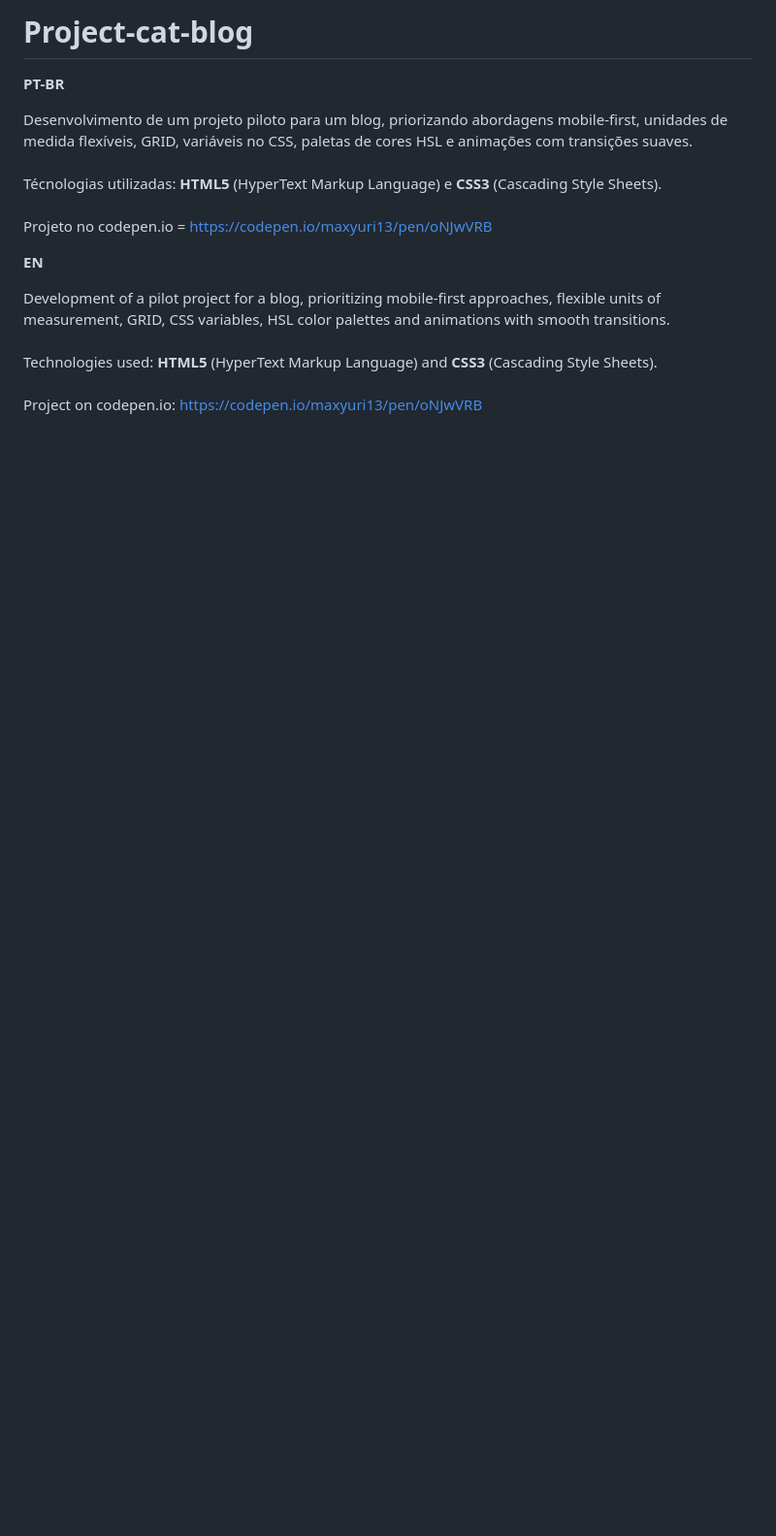
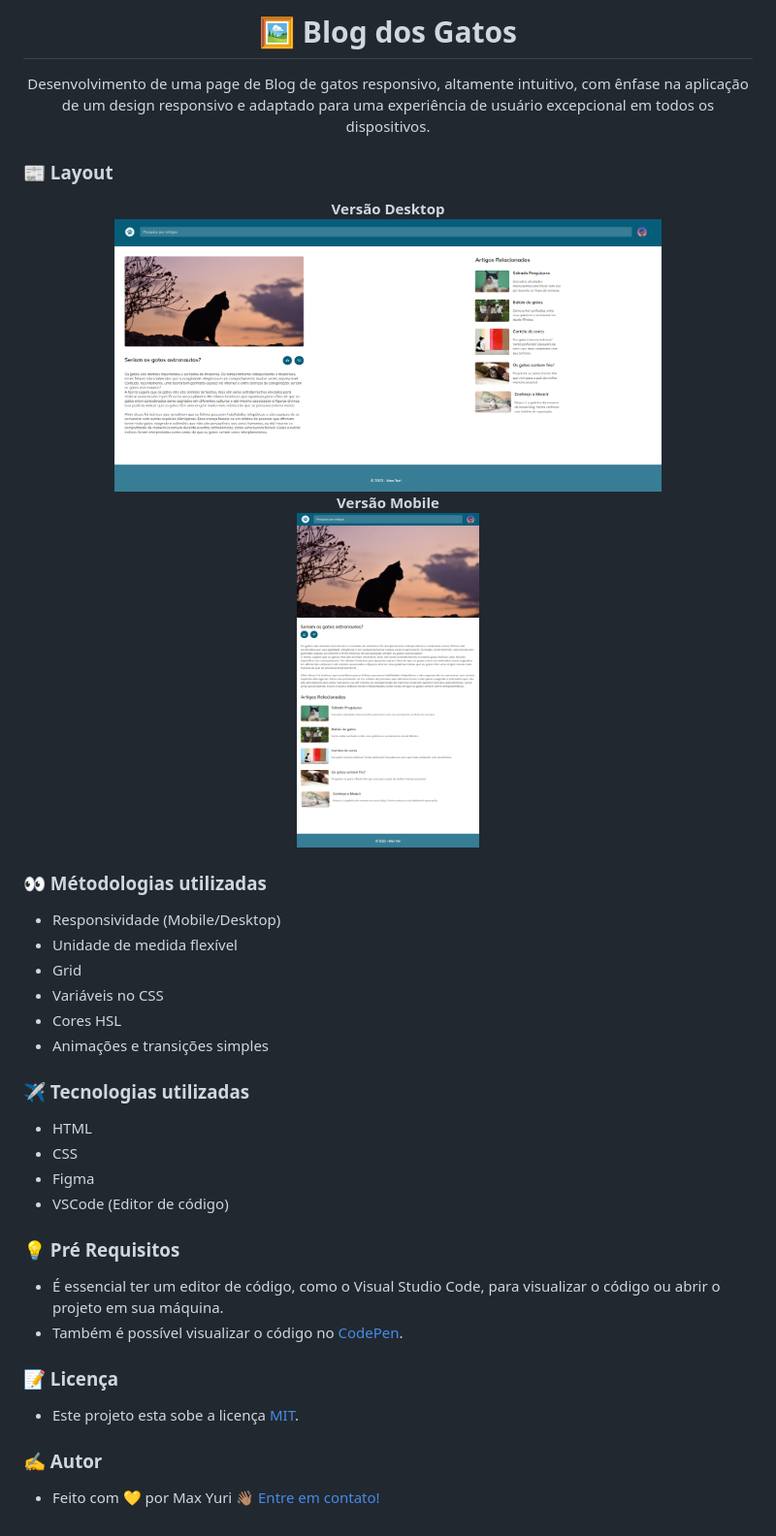
Before and after one commit to maxyuri13/Projects-CSS-HTML, a Markdown page: Projeto 09 - Blog dos gatos/README.MD, the part around the change. Shown: that part at 97% size. GitHub-like rendering; pictures changed too: Projeto 09 - Blog dos gatos/Assets/Blogdosgatos Desktop.png (added), Projeto 09 - Blog dos gatos/Assets/Blogdosgatos Mobile.png (added); blank space fills up the shorter version.

Commit message:
Update Fotoblog and blog dos gatos

```diff
--- a/Projeto 09 - Blog dos gatos/README.MD
+++ b/Projeto 09 - Blog dos gatos/README.MD
@@ -1,17 +1,53 @@
-# Project-cat-blog
+<h1 align="center">
+    🖼 Blog dos Gatos
+</h1>
+<p align="center">
+ Desenvolvimento de uma page de Blog de gatos responsivo, altamente intuitivo, com ênfase na aplicação de um design responsivo e adaptado para uma experiência de usuário excepcional em todos os dispositivos.
+</p>
 
-<strong>PT-BR</strong>
+### 📰 Layout
 
-Desenvolvimento de um projeto piloto para um blog, priorizando abordagens mobile-first, unidades de medida flexíveis, GRID, variáveis no CSS, paletas de cores HSL e animações com transições suaves.
-<br><br>
-Técnologias utilizadas: <strong>HTML5</strong> (HyperText Markup Language) e <strong>CSS3</strong> (Cascading Style Sheets).
-<br><br>
-Projeto no codepen.io = https://codepen.io/maxyuri13/pen/oNJwVRB
+<p align="center">
+  <strong>Versão Desktop</strong>
+  <br>
+  <img
+    alt="Blog dos Gatos Page Desktop"
+    title="Blog dos Gatos Page Desktop"
+    src="/Projeto 09 - Blog dos gatos/Assets/Blogdosgatos Desktop.png" width="75%" height="75%"
+  />
+  <br>
+  <strong>Versão Mobile</strong>
+  <br>
+  <img
+    alt="Blog dos Gatos Page Mobile"
+    title="Blog dos Gatos Page Mobile"
+    src="/Projeto 09 - Blog dos gatos/Assets/Blogdosgatos Mobile.png" width="25%" height="25%"
+  />
+</p>
 
-<strong>EN</strong>
+### 👀 Métodologias utilizadas
+  - Responsividade (Mobile/Desktop)
+  - Unidade de medida flexível
+  - Grid
+  - Variáveis no CSS
+  - Cores HSL
+  - Animações e transições simples
 
-Development of a pilot project for a blog, prioritizing mobile-first approaches, flexible units of measurement, GRID, CSS variables, HSL color palettes and animations with smooth transitions.
-<br><br>
-Technologies used: <strong>HTML5</strong> (HyperText Markup Language) and <strong>CSS3</strong> (Cascading Style Sheets).
-<br><br>
-Project on codepen.io: https://codepen.io/maxyuri13/pen/oNJwVRB
+### ✈️ Tecnologias utilizadas
+  - HTML
+  - CSS
+  - Figma
+  - VSCode (Editor de código)
+
+
+### 💡 Pré Requisitos
+  - É essencial ter um editor de código, como o Visual Studio Code, para visualizar o código ou abrir o projeto em sua máquina.
+  - Também é possível visualizar o código no [CodePen](https://codepen.io/maxyuri13/pen/oNJwVRB).
+
+### 📝 Licença
+
+- Este projeto esta sobe a licença [MIT](/LICENSE).
+
+### ✍ Autor
+
+- Feito com 💛 por Max Yuri 👋🏽 [Entre em contato!](https://www.linkedin.com/in/maxyuri13/)
```
Also changed, not shown: Projeto 08 - Fotoblog/README.MD (+39 -13 lines), Projeto 08 - Fotoblog/Assets/Fotoblog.png (added), 2 other files.
